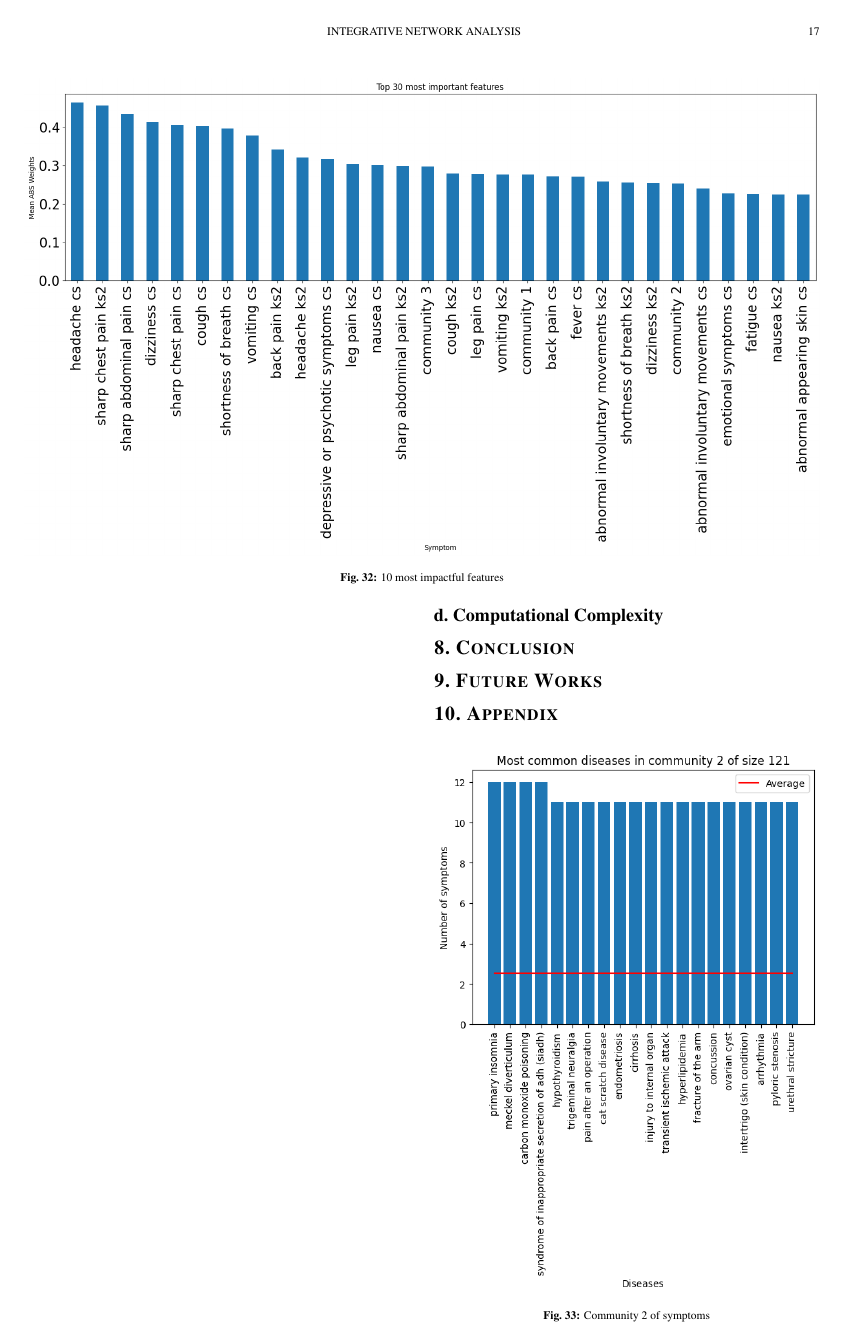
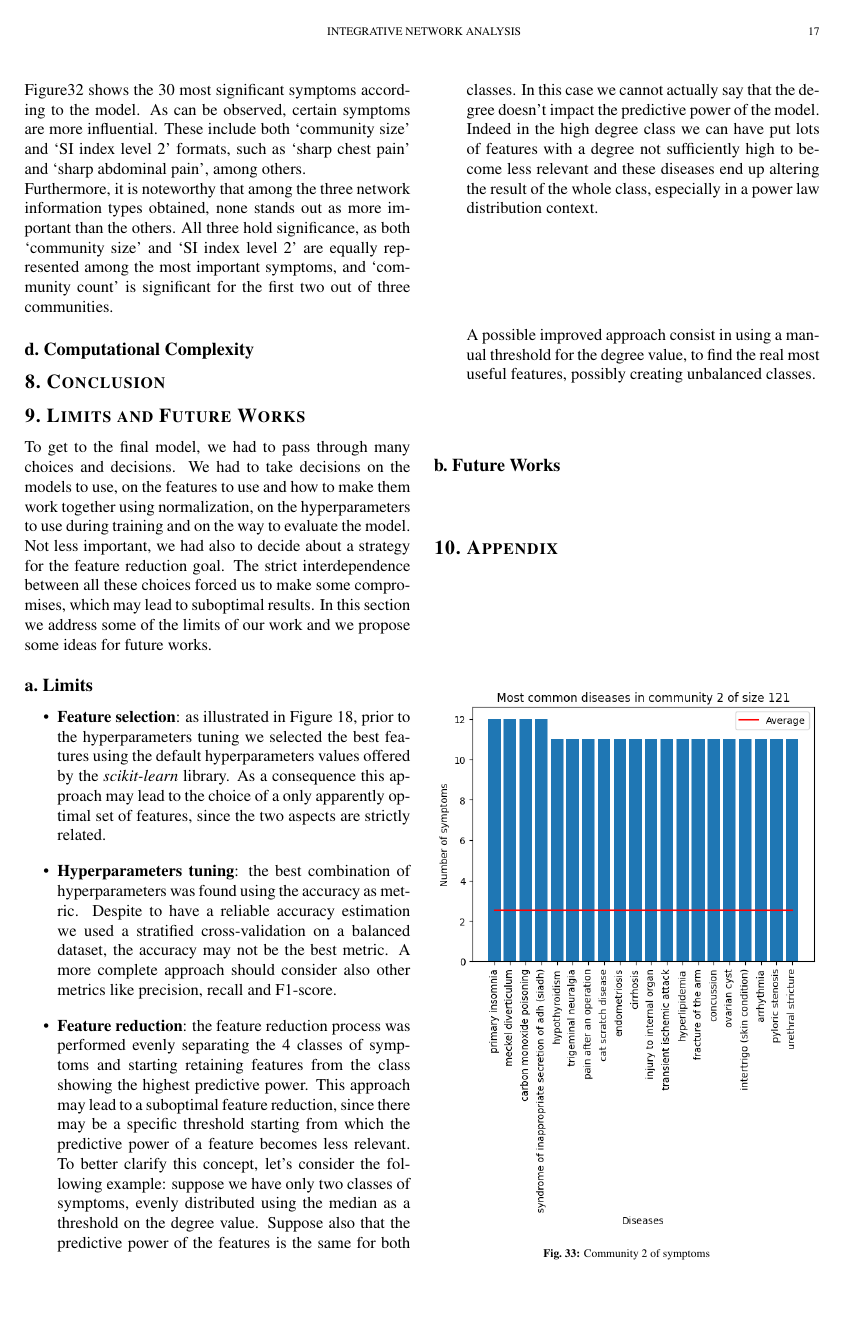
Before and after one commit to DavideLigari/disease-prediction, a LaTeX document (report/report.tex, which reads report/sections/future_works.tex): page 17 of 20 before the commit and page 17 of 21 after it. Compiled offline with pdfLaTeX.

Commit message:
future works

```diff
--- a/report/sections/future_works.tex
+++ b/report/sections/future_works.tex
@@ -1,5 +1,37 @@
-\section{Future Works}
+\section{Limits and Future Works}
+
+To get to the final model, we had to pass through many choices and decisions. We had to take decisions on the models to use, on the features to use and how to
+make them work together using normalization, on the hyperparameters to use during training and on the way to evaluate the model. Not less important, we had also
+to decide about a strategy for the feature reduction goal. The strict interdependence between all these choices forced us to make some compromises, which may lead
+to suboptimal results.
+In this section we address some of the limits of our work and we propose some ideas for future works.
+
+\subsection{Limits}
 % - our approach in feature selection and parameters search is not optimal
+\begin{itemize}
+	\item \textbf{Feature selection}: as illustrated in Figure \ref{fig:ML_operative_flow}, prior to the hyperparameters tuning we selected the best
+	features using the default hyperparameters values offered by the \textit{scikit-learn} library. As a consequence this approach may lead to the
+	choice of a only apparently optimal set of features, since the two aspects are strictly related.
+
+	\item \textbf{Hyperparameters tuning}: the best combination of hyperparameters was found using the accuracy as metric. Despite
+	to have a reliable accuracy estimation we used a stratified cross-validation on a balanced dataset, the accuracy may not be the best metric.
+	A more complete approach should consider also other metrics like precision, recall and F1-score.
+
+	\item \textbf{Feature reduction}: the feature reduction process was performed evenly separating the 4 classes of symptoms and starting
+	retaining features from the class showing the highest predictive power. This approach may lead to a suboptimal feature reduction, since
+	there may be a specific threshold starting from which the predictive power of a feature becomes less relevant.
+	To better clarify this concept, let's consider the following example: suppose we have only two classes of symptoms, evenly distributed
+	using the median as a threshold on the degree value. Suppose also that the predictive power of the features is the same for both classes.
+	In this case we cannot actually say that the degree doesn't impact the predictive power of the model. Indeed in the high degree class
+	we can have put lots of features with a degree not sufficiently high to become less relevant and these diseases end up
+	altering the result of the whole class, especially in a power law distribution context.
+
+	A possible improved approach consist in using a manual threshold for the degree value, to find the real most useful features, possibly creating
+	unbalanced classes.
+\end{itemize}
+
+\subsection{Future Works}
+
 % - list the possible issues (e.g. we are training model on diverse features with the optimal parameters for other features)
 % - exploit the knowledge of symptoms communities and their most pointed diseases, using it at prior probability for the model classification
 % - analysis of diseases complexity based on the difficulty of the model to predict them, changing L1 and L2 thresholds.
```
